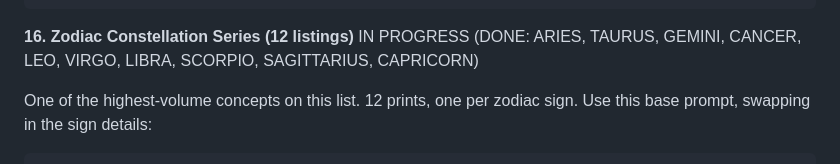
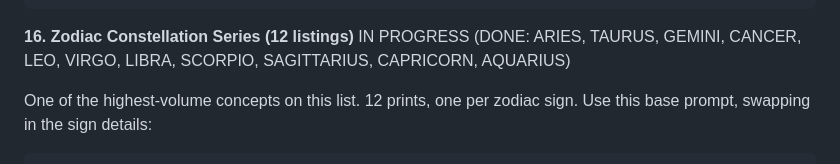
Before and after one commit to reececrowther/dynodesigns-agent, a Markdown page: plan.md, the part around the change. Drawn GitHub-style.

Commit message:
Mark #16 done

````diff
--- a/plan.md
+++ b/plan.md
@@ -243,7 +243,7 @@ texture, warm atmospheric lighting, highly detailed, wall art
 print quality, 4K resolution
 ```
 
-**16. Zodiac Constellation Series (12 listings)** IN PROGRESS (DONE: ARIES, TAURUS, GEMINI, CANCER, LEO, VIRGO, LIBRA, SCORPIO, SAGITTARIUS, CAPRICORN)
+**16. Zodiac Constellation Series (12 listings)** IN PROGRESS (DONE: ARIES, TAURUS, GEMINI, CANCER, LEO, VIRGO, LIBRA, SCORPIO, SAGITTARIUS, CAPRICORN, AQUARIUS)
 
 One of the highest-volume concepts on this list. 12 prints, one per
 zodiac sign. Use this base prompt, swapping in the sign details:
````
